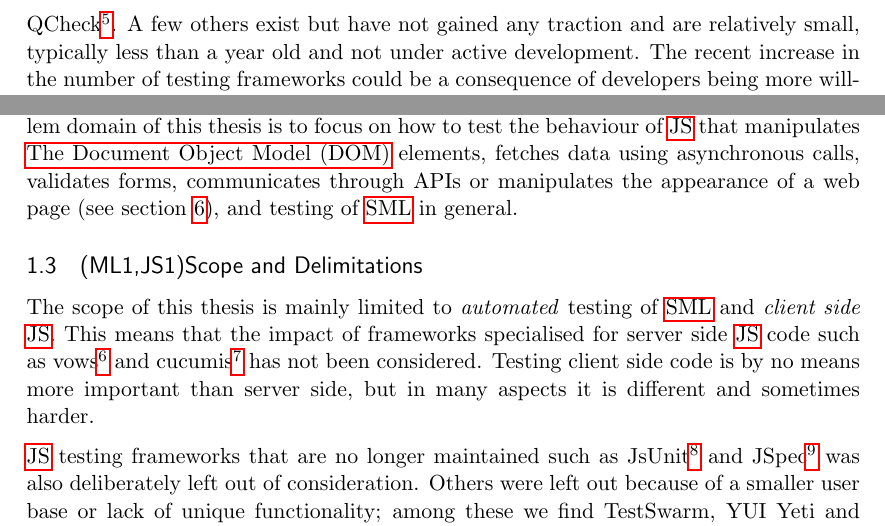
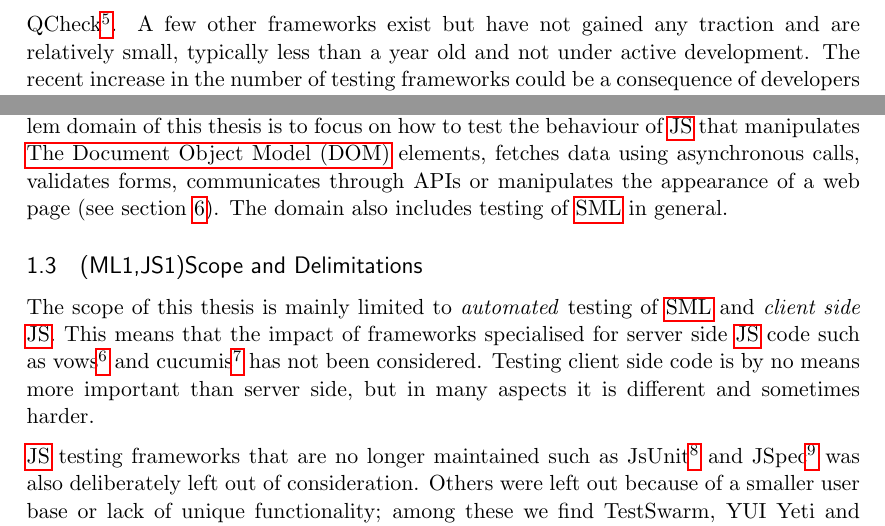
Before and after one commit to emilwall/exjobb, a LaTeX thesis (exjobb_thesis_emilwall.tex): two parts of page 8 of 58, joined at a grey line, cut so that both start at the same text. Compiled offline with pdfLaTeX.

Commit message:
Background to project

```diff
--- a/exjobb_thesis_emilwall.tex
+++ b/exjobb_thesis_emilwall.tex
@@ -177,3 +177,3 @@ The first known \gls{js} testing framework JsUnit\footnote{\url{https://github.c
 
-There is only one production quality testing framework available for \gls{sml}, namely QCheck\footnote{\url{https://github.com/league/qcheck}}. A few others exist but have not gained any traction and are relatively small, typically less than a year old and not under active development. The recent increase in the number of testing frameworks could be a consequence of developers being more willing to share their work as open source, or an indication that testing has been increasingly popular over the last one or two years, just as in the \gls{js} community \cite[question~1]{Edelstam}. An exhaustive list of the other \gls{sml} testing frameworks and a short discussion about their differences can be found in the Appendix.
+There is only one production quality testing framework available for \gls{sml}, namely QCheck\footnote{\url{https://github.com/league/qcheck}}. A few other frameworks exist but have not gained any traction and are relatively small, typically less than a year old and not under active development. The recent increase in the number of testing frameworks could be a consequence of developers being more willing to share their work as open source, or an indication that testing has been increasingly popular over the last one or two years, just as in the \gls{js} community \cite[question~1]{Edelstam}. An exhaustive list of the other \gls{sml} testing frameworks and a short discussion about their differences can be found in the Appendix.
 
@@ -181,7 +181,7 @@ Material on how to properly test \gls{sml} is hard to come by. Similarly, in gui
 
 Examples are useful when learning idiomatic ways of solving problems. Code tends to end up being more complicated than examples you read because it is hard to come up with useful abstractions that make sense. Those who write examples to illustrate a concept always have to find a tradeoff between simplicity, generality and usefulness, and tend to go for simplicity \cite[questions~56-57]{Edelstam}. This can for example be observed in \cite[p.~13-45]{Refactoring} where the tests and their setup are omitted despite their claimed importance. Combining different concepts may help to achieve code with good separation, that can be tested by simple tests.
 
-In contrast to examples often being simple and seldom providing a full picture, the problem domain of this thesis is to focus on how to test the behaviour of \gls{js} that manipulates \gls{dom} elements, fetches data using asynchronous calls, validates forms, communicates through APIs or manipulates the appearance of a web page (see section \ref{sec:jsproblems}), and testing of \gls{sml} in general.
+In contrast to examples often being simple and seldom providing a full picture, the problem domain of this thesis is to focus on how to test the behaviour of \gls{js} that manipulates \gls{dom} elements, fetches data using asynchronous calls, validates forms, communicates through APIs or manipulates the appearance of a web page (see section \ref{sec:jsproblems}). The domain also includes testing of \gls{sml} in general.
 
 \subsection{(ML1,JS1)Scope and Delimitations}
 
```
Also changed, not shown: exjobb_thesis_emilwall.tex (4 more changed lines).
